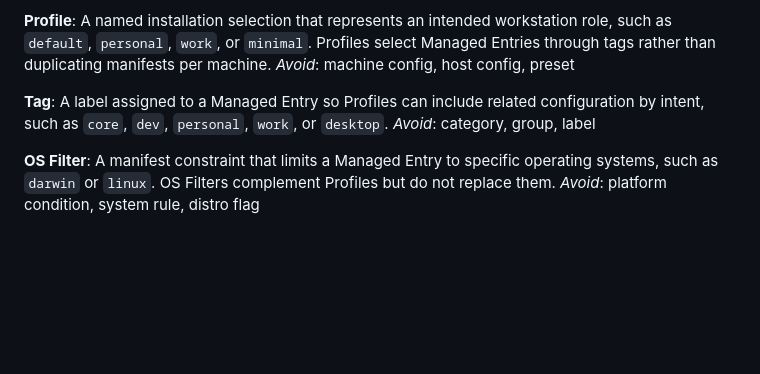
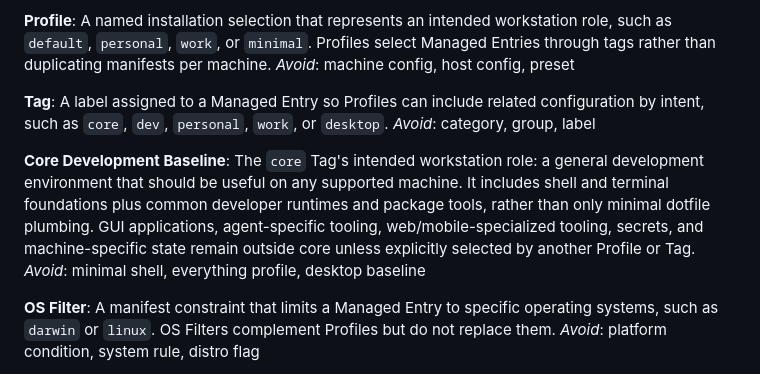
Before and after one commit to yersonargotev/dots, a Markdown page: CONTEXT.md, the part around the change. Drawn GitHub-style; blank space fills up the shorter version.

```diff
--- a/CONTEXT.md
+++ b/CONTEXT.md
@@ -152,6 +152,11 @@ _Avoid_: machine config, host config, preset
 A label assigned to a Managed Entry so Profiles can include related configuration by intent, such as `core`, `dev`, `personal`, `work`, or `desktop`.
 _Avoid_: category, group, label
 
+**Core Development Baseline**:
+The `core` Tag's intended workstation role: a general development environment that should be useful on any supported machine. It includes shell and terminal foundations plus common developer runtimes and package tools, rather than only minimal dotfile plumbing. GUI applications, agent-specific tooling, web/mobile-specialized tooling, secrets, and machine-specific state remain outside core unless explicitly selected by another Profile or Tag.
+_Avoid_: minimal shell, everything profile, desktop baseline
+
+
 **OS Filter**:
 A manifest constraint that limits a Managed Entry to specific operating systems, such as `darwin` or `linux`. OS Filters complement Profiles but do not replace them.
 _Avoid_: platform condition, system rule, distro flag
```
Also changed, not shown: docs/adr/0001-bootstrap-with-go-cli.md (+2 -0 lines), docs/adr/0010-integrated-dependency-provisioning.md (added, +13 -0 lines).
